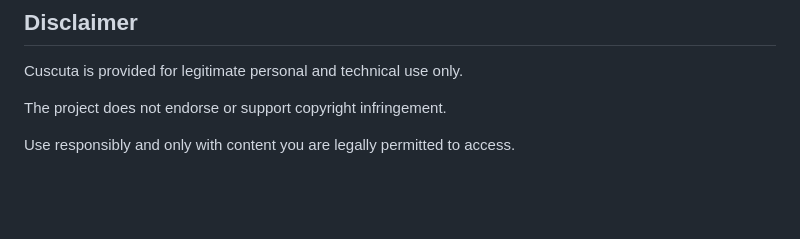
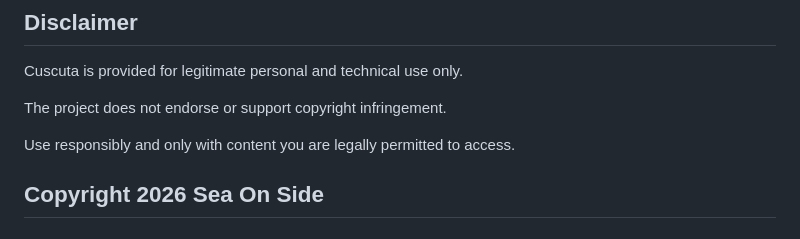
Before and after one commit to Bujairkc/Cuscuta, a Markdown page: README.md, the part around the change. GitHub-like rendering; blank space fills up the shorter version.

```diff
--- a/README.md
+++ b/README.md
@@ -359,3 +359,5 @@ Cuscuta is provided for legitimate personal and technical use only.
 The project does not endorse or support copyright infringement.
 
 Use responsibly and only with content you are legally permitted to access.
+
+## Copyright 2026 Sea On Side
```
